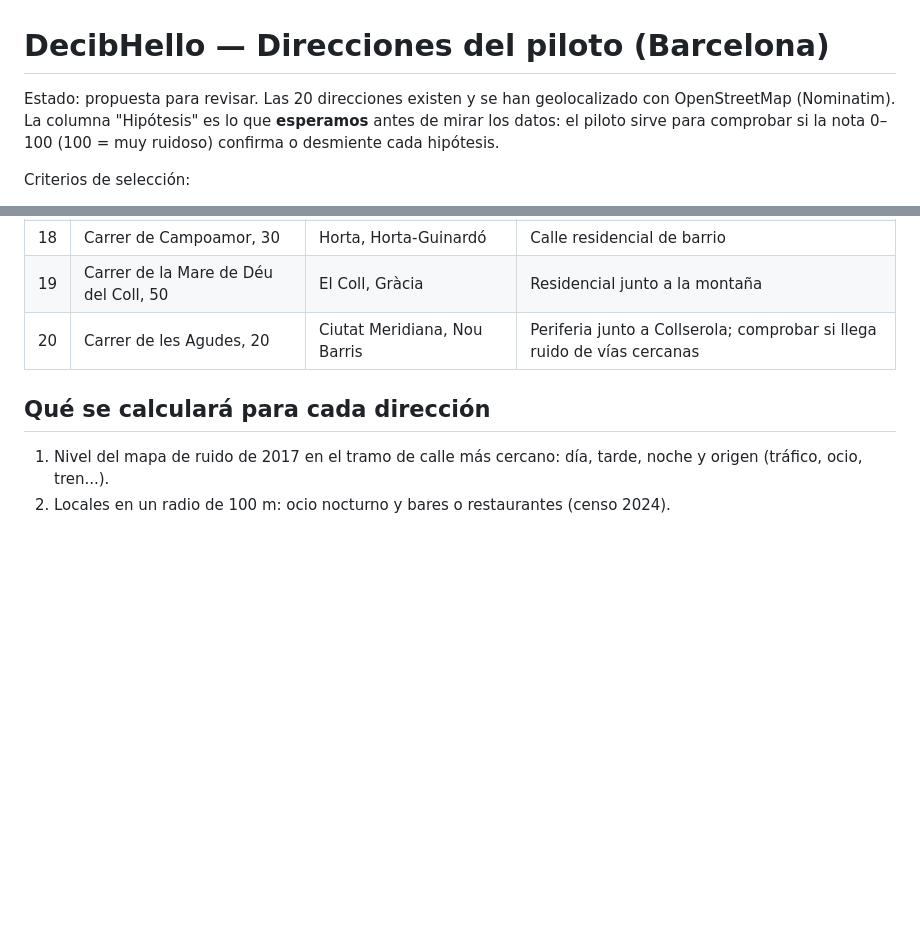
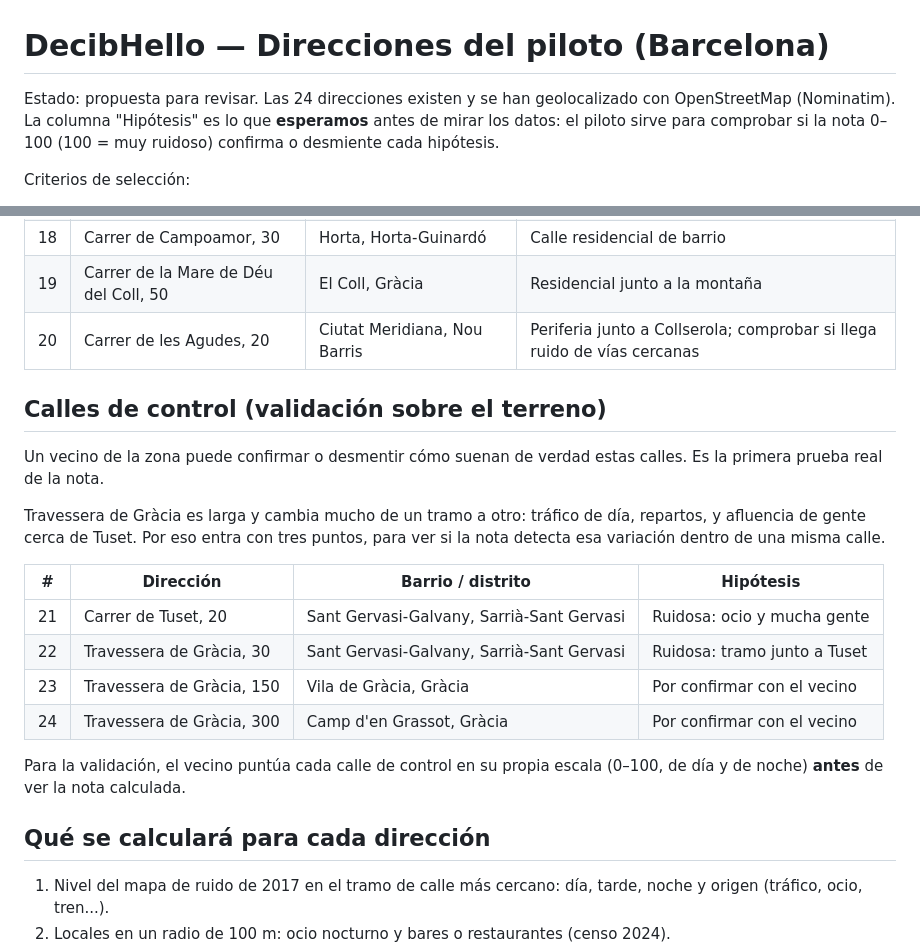
Before and after one commit to pablopiqueras85/decibHello, a Markdown page: decibhello-piloto-direcciones.md, 2 parts joined by grey strips. GitHub-like rendering; blank space fills up the shorter version.

Commit message:
DecibHello: add Tuset and Travessera de Gràcia as control streets
Co-Authored-By: Claude Opus 5.5 <noreply@anthropic.com>
Claude-Session: https://claude.ai/code/session_01HxV4sthgtcPLuFdi5VXPWp

```diff
--- a/decibhello-piloto-direcciones.md
+++ b/decibhello-piloto-direcciones.md
@@ -1,6 +1,6 @@
 # DecibHello — Direcciones del piloto (Barcelona)
 
-Estado: propuesta para revisar. Las 20 direcciones existen y se han geolocalizado con OpenStreetMap (Nominatim). La columna "Hipótesis" es lo que **esperamos** antes de mirar los datos: el piloto sirve para comprobar si la nota 0–100 (100 = muy ruidoso) confirma o desmiente cada hipótesis.
+Estado: propuesta para revisar. Las 24 direcciones existen y se han geolocalizado con OpenStreetMap (Nominatim). La columna "Hipótesis" es lo que **esperamos** antes de mirar los datos: el piloto sirve para comprobar si la nota 0–100 (100 = muy ruidoso) confirma o desmiente cada hipótesis.
 
 Criterios de selección:
 - Los 10 distritos tienen al menos una dirección.
@@ -42,6 +42,21 @@ Criterios de selección:
 | 19 | Carrer de la Mare de Déu del Coll, 50 | El Coll, Gràcia | Residencial junto a la montaña |
 | 20 | Carrer de les Agudes, 20 | Ciutat Meridiana, Nou Barris | Periferia junto a Collserola; comprobar si llega ruido de vías cercanas |
 
+## Calles de control (validación sobre el terreno)
+
+Un vecino de la zona puede confirmar o desmentir cómo suenan de verdad estas calles. Es la primera prueba real de la nota.
+
+Travessera de Gràcia es larga y cambia mucho de un tramo a otro: tráfico de día, repartos, y afluencia de gente cerca de Tuset. Por eso entra con tres puntos, para ver si la nota detecta esa variación dentro de una misma calle.
+
+| # | Dirección | Barrio / distrito | Hipótesis |
+|---|---|---|---|
+| 21 | Carrer de Tuset, 20 | Sant Gervasi-Galvany, Sarrià-Sant Gervasi | Ruidosa: ocio y mucha gente |
+| 22 | Travessera de Gràcia, 30 | Sant Gervasi-Galvany, Sarrià-Sant Gervasi | Ruidosa: tramo junto a Tuset |
+| 23 | Travessera de Gràcia, 150 | Vila de Gràcia, Gràcia | Por confirmar con el vecino |
+| 24 | Travessera de Gràcia, 300 | Camp d'en Grassot, Gràcia | Por confirmar con el vecino |
+
+Para la validación, el vecino puntúa cada calle de control en su propia escala (0–100, de día y de noche) **antes** de ver la nota calculada.
+
 ## Qué se calculará para cada dirección
 
 1. Nivel del mapa de ruido de 2017 en el tramo de calle más cercano: día, tarde, noche y origen (tráfico, ocio, tren...).
```
